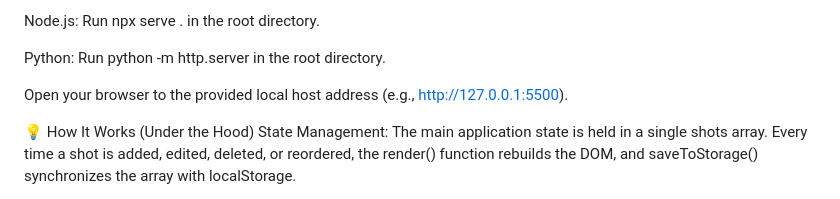
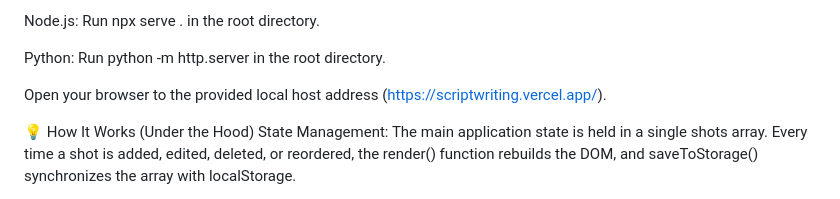
Before and after one commit to codewithsatyamsharma/scriptwriting, a Markdown page: README.md, the part around the change. GitHub-like rendering.

Commit message:
Change local host address to Vercel URL
Updated the local host address in the README.

```diff
--- a/README.md
+++ b/README.md
@@ -61,7 +61,7 @@ Node.js: Run npx serve . in the root directory.
 
 Python: Run python -m http.server in the root directory.
 
-Open your browser to the provided local host address (e.g., http://127.0.0.1:5500).
+Open your browser to the provided local host address (https://scriptwriting.vercel.app/).
 
 💡 How It Works (Under the Hood)
 State Management: The main application state is held in a single shots array. Every time a shot is added, edited, deleted, or reordered, the render() function rebuilds the DOM, and saveToStorage() synchronizes the array with localStorage.
```
